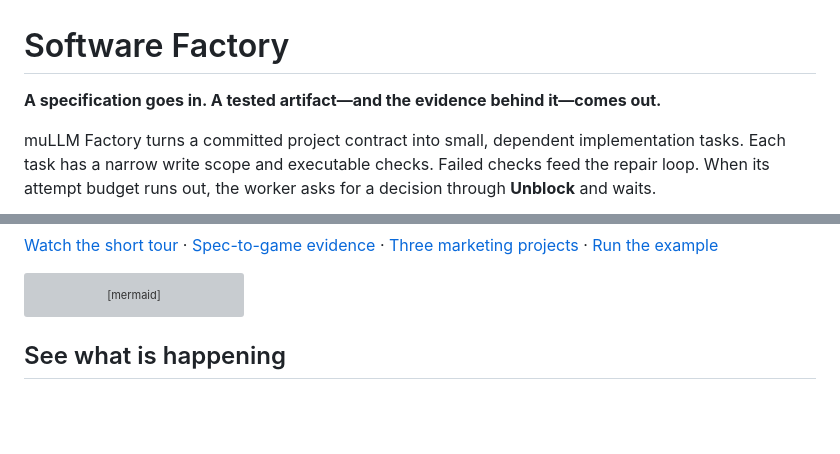
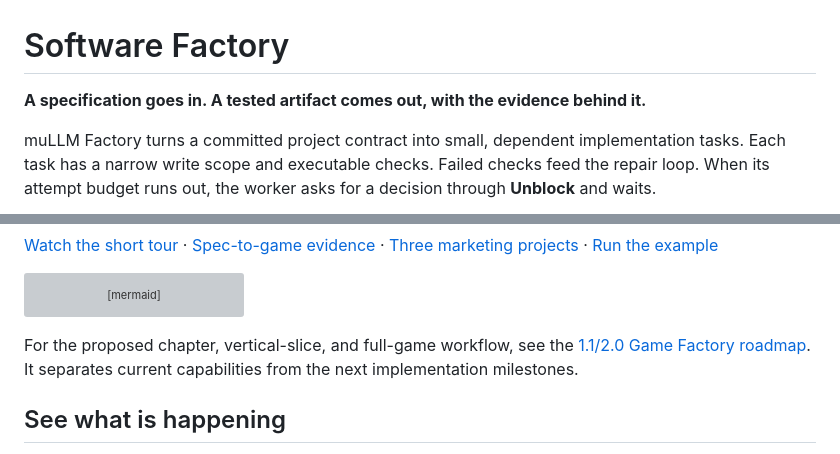
Before and after one commit to mybrainrunslinux/mullm, a Markdown page: docs/SOFTWARE_FACTORY.md, 2 parts joined by grey strips. GitHub-like rendering; blank space fills up the shorter version; grey boxes are pictures that could not be loaded.

````diff
--- a/docs/SOFTWARE_FACTORY.md
+++ b/docs/SOFTWARE_FACTORY.md
@@ -1,6 +1,6 @@
 # Software Factory
 
-**A specification goes in. A tested artifact—and the evidence behind it—comes out.**
+**A specification goes in. A tested artifact comes out, with the evidence behind it.**
 
 muLLM Factory turns a committed project contract into small, dependent implementation tasks. Each task has a narrow write scope and executable checks. Failed checks feed the repair loop. When its attempt budget runs out, the worker asks for a decision through **Unblock** and waits.
 
@@ -28,6 +28,8 @@ flowchart LR
     Q -->|Accept| F[Accepted artifact and hash]
     Q -->|Reject| E[Rejected: evidence preserved]
 ```
+
+For the proposed chapter, vertical-slice, and full-game workflow, see the [1.1/2.0 Game Factory roadmap](GAME_FACTORY_ROADMAP.md). It separates current capabilities from the next implementation milestones.
 
 ## See what is happening
 
````
Also changed, not shown: README.md (+17 -17 lines), docs/GAME_FACTORY_ROADMAP.md (added, +121 -0 lines).
